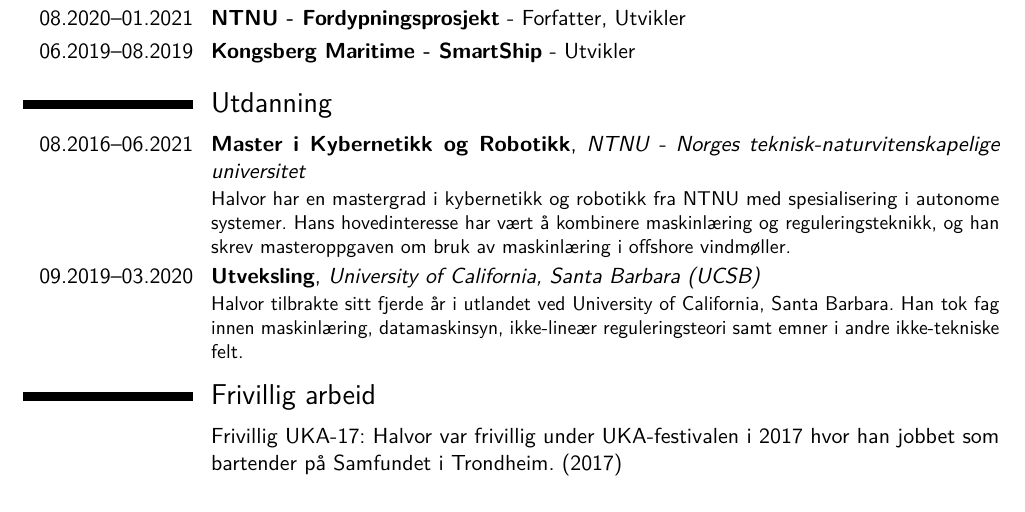
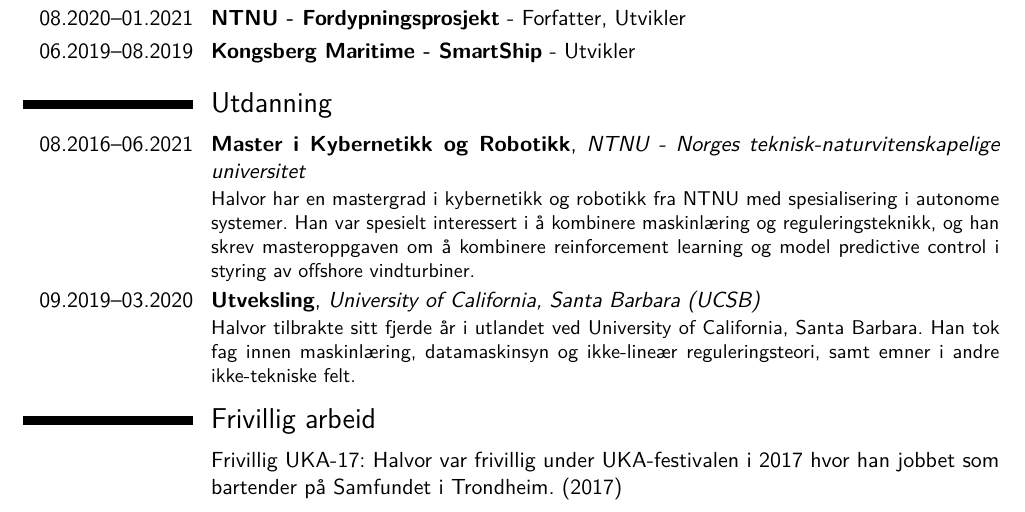
Before and after one commit to halvorot/halvor-cv-latex, a LaTeX CV (norsk.tex): part of page 2 of 8, cut so that both start at the same text. Compiled offline with pdfLaTeX; a LaTeX package or settings file that is missing is left out.

Commit message:
fix education NTNU description

```diff
--- a/norsk.tex
+++ b/norsk.tex
@@ -74,11 +74,11 @@
 
     \section{Utdanning}
     \cventry{08.2016--06.2021}{Master i Kybernetikk og Robotikk}{NTNU - Norges teknisk-naturvitenskapelige universitet}{}{}{%
-        Halvor har en mastergrad i kybernetikk og robotikk fra NTNU med spesialisering i autonome systemer. Hans hovedinteresse har vært å kombinere maskinlæring og reguleringsteknikk, og han skrev masteroppgaven om bruk av maskinlæring i offshore vindmøller.
+        Halvor har en mastergrad i kybernetikk og robotikk fra NTNU med spesialisering i autonome systemer. Han var spesielt interessert i å kombinere maskinlæring og reguleringsteknikk, og han skrev masteroppgaven om å kombinere reinforcement learning og model predictive control i styring av offshore vindturbiner.
     }
 
     \cventry{09.2019--03.2020}{Utveksling}{University of California, Santa Barbara (UCSB)}{}{}{%
-        Halvor tilbrakte sitt fjerde år i utlandet ved University of California, Santa Barbara. Han tok fag innen maskinlæring, datamaskinsyn, ikke-lineær reguleringsteori samt emner i andre ikke-tekniske felt.
+        Halvor tilbrakte sitt fjerde år i utlandet ved University of California, Santa Barbara. Han tok fag innen maskinlæring, datamaskinsyn og ikke-lineær reguleringsteori, samt emner i andre ikke-tekniske felt.
     }
 
 
```
Also changed, not shown: english.tex (+1 -1 lines).
